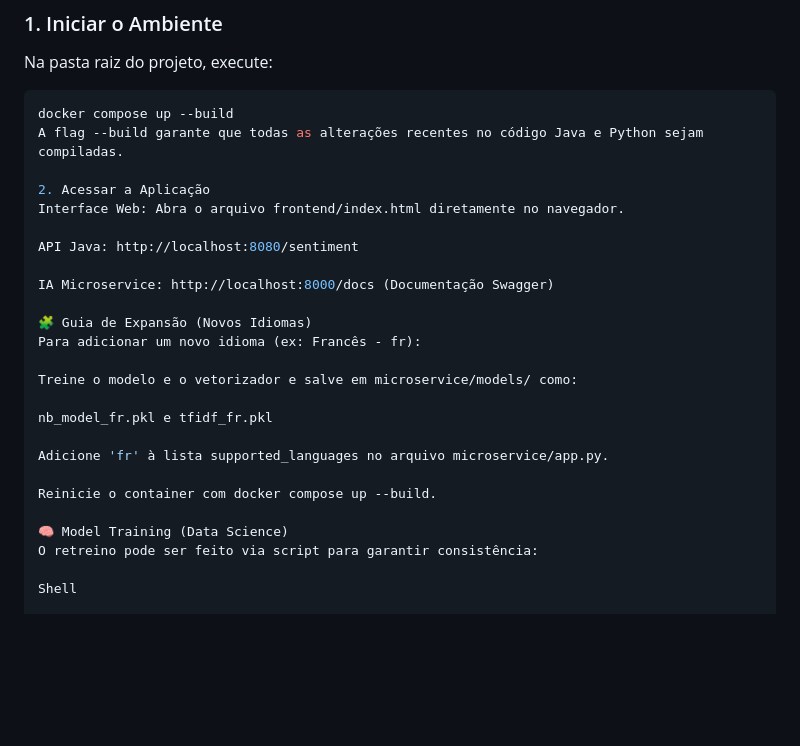
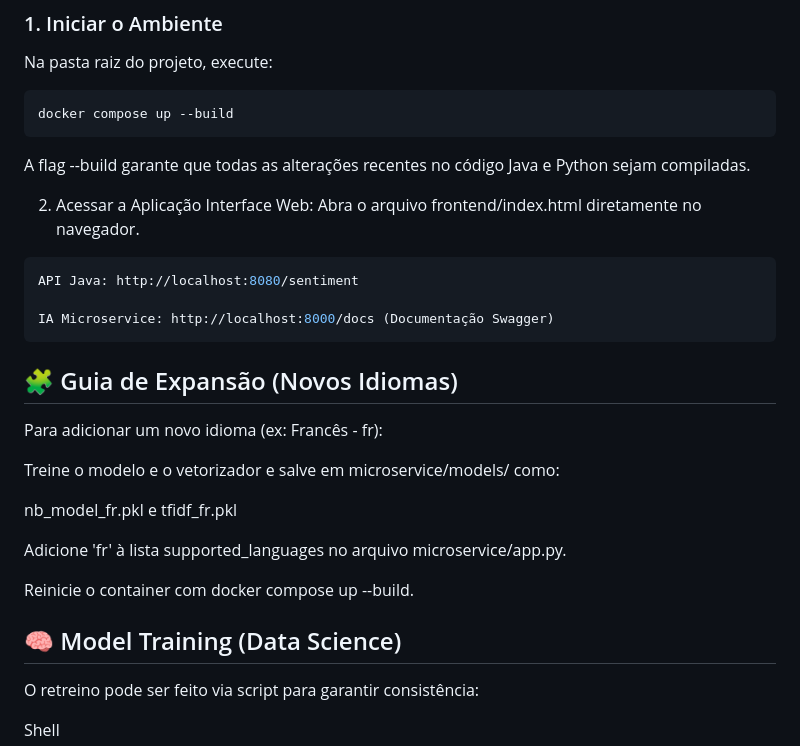
Before and after one commit to CidQueiroz/h12-sentiment-api, a Markdown page: README.md, the part around the change. Drawn GitHub-style; blank space fills up the shorter version.

Commit message:
docs: atualiza README.md com instruções de acesso à aplicação e guia de expansão para novos idiomas

````diff
--- a/README.md
+++ b/README.md
@@ -76,16 +76,19 @@ Graças ao build automatizado que implementamos, você só precisa do Docker par
 Na pasta raiz do projeto, execute:
 ```shell
 docker compose up --build
+```
+
 A flag --build garante que todas as alterações recentes no código Java e Python sejam compiladas.
 
 2. Acessar a Aplicação
 Interface Web: Abra o arquivo frontend/index.html diretamente no navegador.
-
+```shell
 API Java: http://localhost:8080/sentiment
 
 IA Microservice: http://localhost:8000/docs (Documentação Swagger)
+```
 
-🧩 Guia de Expansão (Novos Idiomas)
+## 🧩 Guia de Expansão (Novos Idiomas)
 Para adicionar um novo idioma (ex: Francês - fr):
 
 Treine o modelo e o vetorizador e salve em microservice/models/ como:
@@ -96,7 +99,7 @@ Adicione 'fr' à lista supported_languages no arquivo microservice/app.py.
 
 Reinicie o container com docker compose up --build.
 
-🧠 Model Training (Data Science)
+## 🧠 Model Training (Data Science)
 O retreino pode ser feito via script para garantir consistência:
 
 Shell
````
